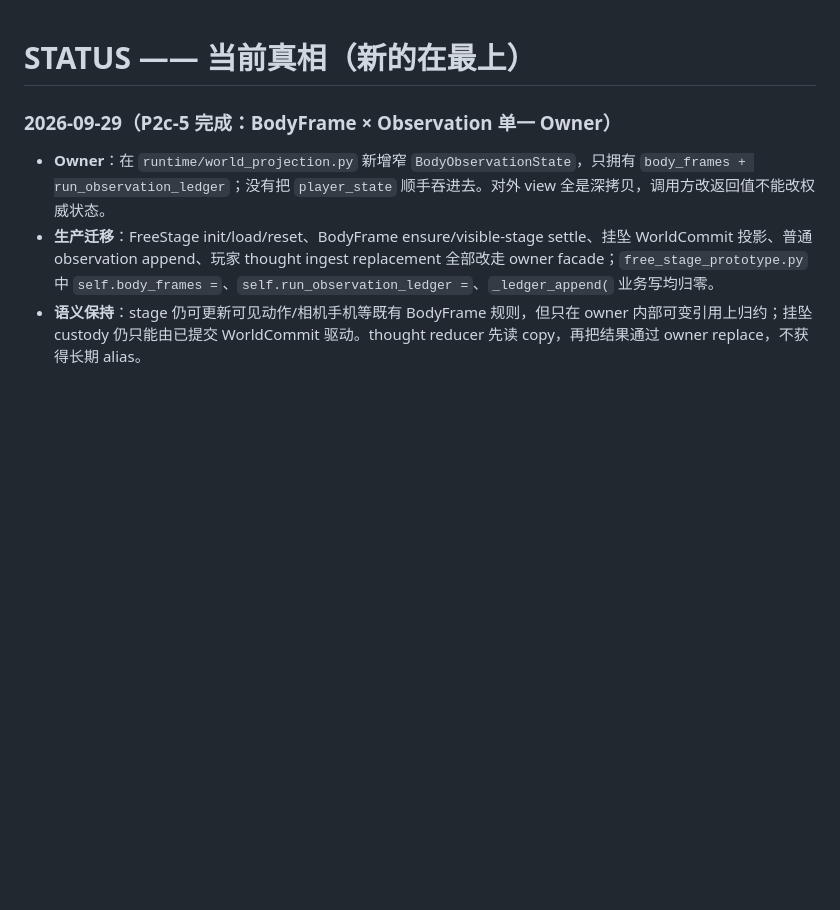
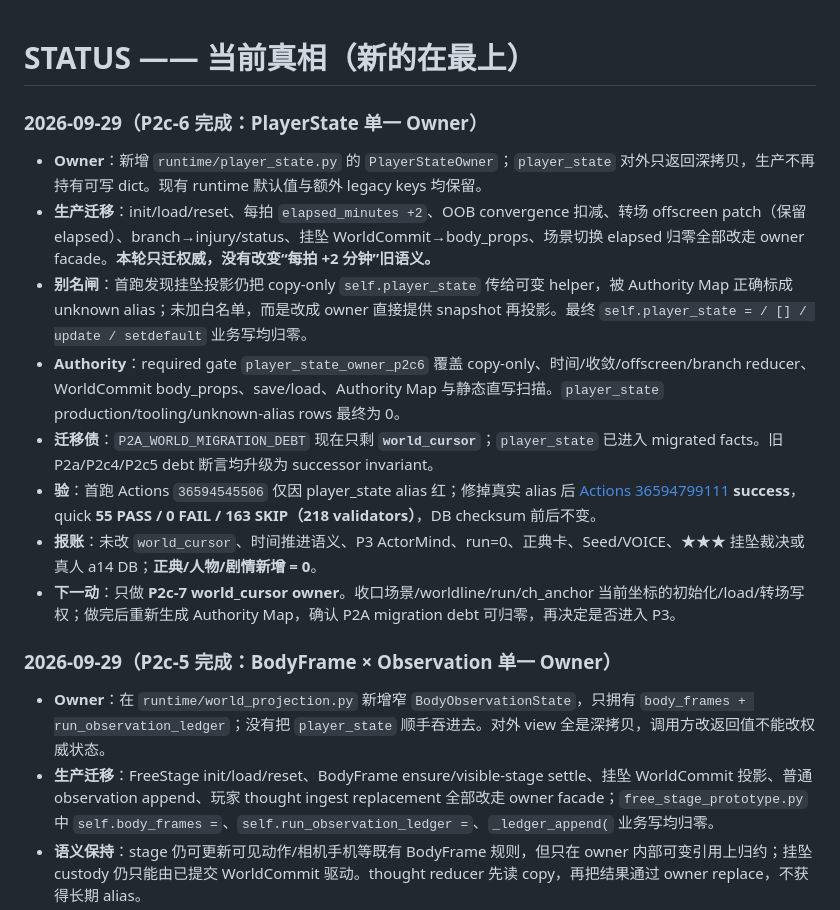
Before and after one commit to killbynothing/causal-anew, a Markdown page: STATUS.md, the part around the change. GitHub-like rendering; blank space fills up the shorter version.

```diff
--- a/STATUS.md
+++ b/STATUS.md
@@ -1,4 +1,15 @@
 # STATUS —— 当前真相（新的在最上）
+
+### 2026-09-29（P2c-6 完成：PlayerState 单一 Owner）
+
+- **Owner**：新增 `runtime/player_state.py` 的 `PlayerStateOwner`；`player_state` 对外只返回深拷贝，生产不再持有可写 dict。现有 runtime 默认值与额外 legacy keys 均保留。
+- **生产迁移**：init/load/reset、每拍 `elapsed_minutes +2`、OOB convergence 扣减、转场 offscreen patch（保留 elapsed）、branch→injury/status、挂坠 WorldCommit→body_props、场景切换 elapsed 归零全部改走 owner facade。**本轮只迁权威，没有改变“每拍 +2 分钟”旧语义。**
+- **别名闸**：首跑发现挂坠投影仍把 copy-only `self.player_state` 传给可变 helper，被 Authority Map 正确标成 unknown alias；未加白名单，而是改成 owner 直接提供 snapshot 再投影。最终 `self.player_state = / [] / update / setdefault` 业务写均归零。
+- **Authority**：required gate `player_state_owner_p2c6` 覆盖 copy-only、时间/收敛/offscreen/branch reducer、WorldCommit body_props、save/load、Authority Map 与静态直写扫描。`player_state` production/tooling/unknown-alias rows 最终为 0。
+- **迁移债**：`P2A_WORLD_MIGRATION_DEBT` 现在只剩 **`world_cursor`**；`player_state` 已进入 migrated facts。旧 P2a/P2c4/P2c5 debt 断言均升级为 successor invariant。
+- **验**：首跑 Actions `36594545506` 仅因 player_state alias 红；修掉真实 alias 后 [Actions 36594799111](https://github.com/killbynothing/causal-anew/actions/runs/36594799111) **success**，quick **55 PASS / 0 FAIL / 163 SKIP（218 validators）**，DB checksum 前后不变。
+- **报账**：未改 `world_cursor`、时间推进语义、P3 ActorMind、run=0、正典卡、Seed/VOICE、★★★ 挂坠裁决或真人 a14 DB；**正典/人物/剧情新增 = 0**。
+- **下一动**：只做 **P2c-7 world_cursor owner**。收口场景/worldline/run/ch_anchor 当前坐标的初始化/load/转场写权；做完后重新生成 Authority Map，确认 P2A migration debt 可归零，再决定是否进入 P3。
 
 ### 2026-09-29（P2c-5 完成：BodyFrame × Observation 单一 Owner）
 
```
Also changed, not shown: docs/plans/计划_运行时权威收口×主循环重构_2026-09-28.md (+16 -3 lines).
